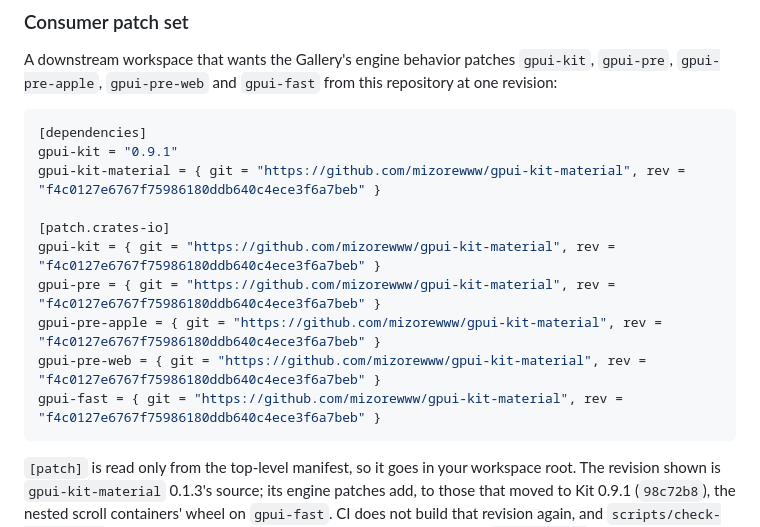
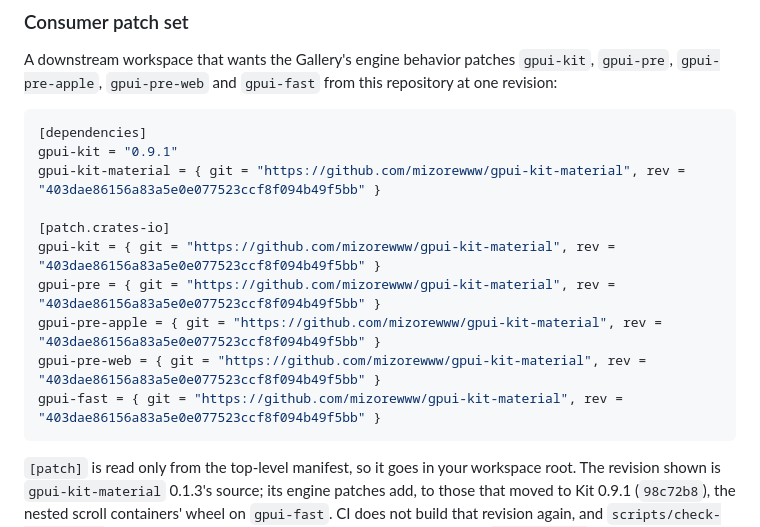
Before and after one commit to mizorewww/gpui-kit-material, a Markdown page: docs/ARCHITECTURE.md, the part around the change. Drawn GitHub-style.

Commit message:
docs: the consumer patch set points at 403dae8
The release's consumer block named f4c0127, whose gpui-fast 0.1.14 no
longer applies to a fresh resolve; 403dae8 is 0.1.3's last library commit,
on gpui-fast 0.1.15.

Co-Authored-By: Claude Opus 5.5 <noreply@anthropic.com>

````diff
--- a/docs/ARCHITECTURE.md
+++ b/docs/ARCHITECTURE.md
@@ -163,14 +163,14 @@ one revision:
 ```toml
 [dependencies]
 gpui-kit = "0.9.1"
-gpui-kit-material = { git = "https://github.com/mizorewww/gpui-kit-material", rev = "f4c0127e6767f75986180ddb640c4ece3f6a7beb" }
+gpui-kit-material = { git = "https://github.com/mizorewww/gpui-kit-material", rev = "403dae86156a83a5e0e077523ccf8f094b49f5bb" }
 
 [patch.crates-io]
-gpui-kit = { git = "https://github.com/mizorewww/gpui-kit-material", rev = "f4c0127e6767f75986180ddb640c4ece3f6a7beb" }
-gpui-pre = { git = "https://github.com/mizorewww/gpui-kit-material", rev = "f4c0127e6767f75986180ddb640c4ece3f6a7beb" }
-gpui-pre-apple = { git = "https://github.com/mizorewww/gpui-kit-material", rev = "f4c0127e6767f75986180ddb640c4ece3f6a7beb" }
-gpui-pre-web = { git = "https://github.com/mizorewww/gpui-kit-material", rev = "f4c0127e6767f75986180ddb640c4ece3f6a7beb" }
-gpui-fast = { git = "https://github.com/mizorewww/gpui-kit-material", rev = "f4c0127e6767f75986180ddb640c4ece3f6a7beb" }
+gpui-kit = { git = "https://github.com/mizorewww/gpui-kit-material", rev = "403dae86156a83a5e0e077523ccf8f094b49f5bb" }
+gpui-pre = { git = "https://github.com/mizorewww/gpui-kit-material", rev = "403dae86156a83a5e0e077523ccf8f094b49f5bb" }
+gpui-pre-apple = { git = "https://github.com/mizorewww/gpui-kit-material", rev = "403dae86156a83a5e0e077523ccf8f094b49f5bb" }
+gpui-pre-web = { git = "https://github.com/mizorewww/gpui-kit-material", rev = "403dae86156a83a5e0e077523ccf8f094b49f5bb" }
+gpui-fast = { git = "https://github.com/mizorewww/gpui-kit-material", rev = "403dae86156a83a5e0e077523ccf8f094b49f5bb" }
 ```
 
 `[patch]` is read only from the top-level manifest, so it goes in your workspace root.
````
